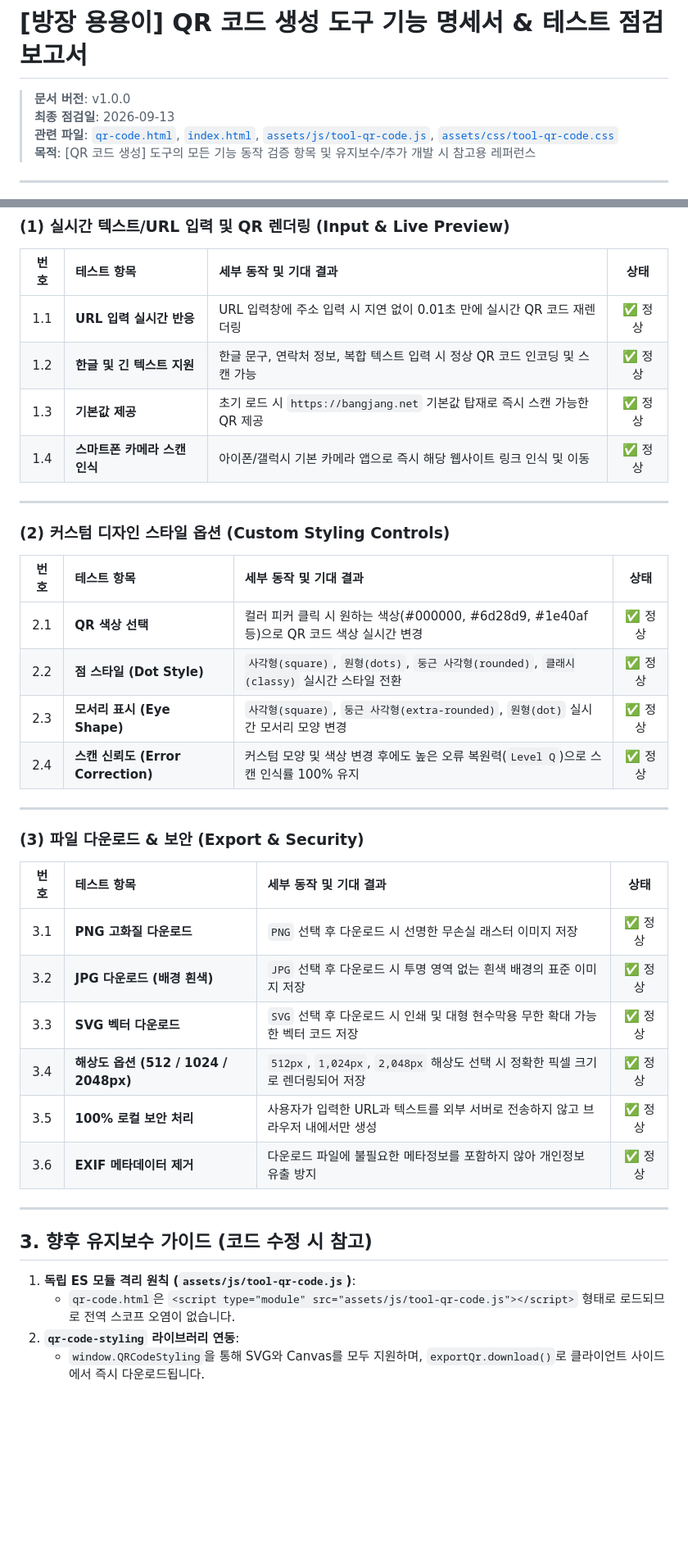
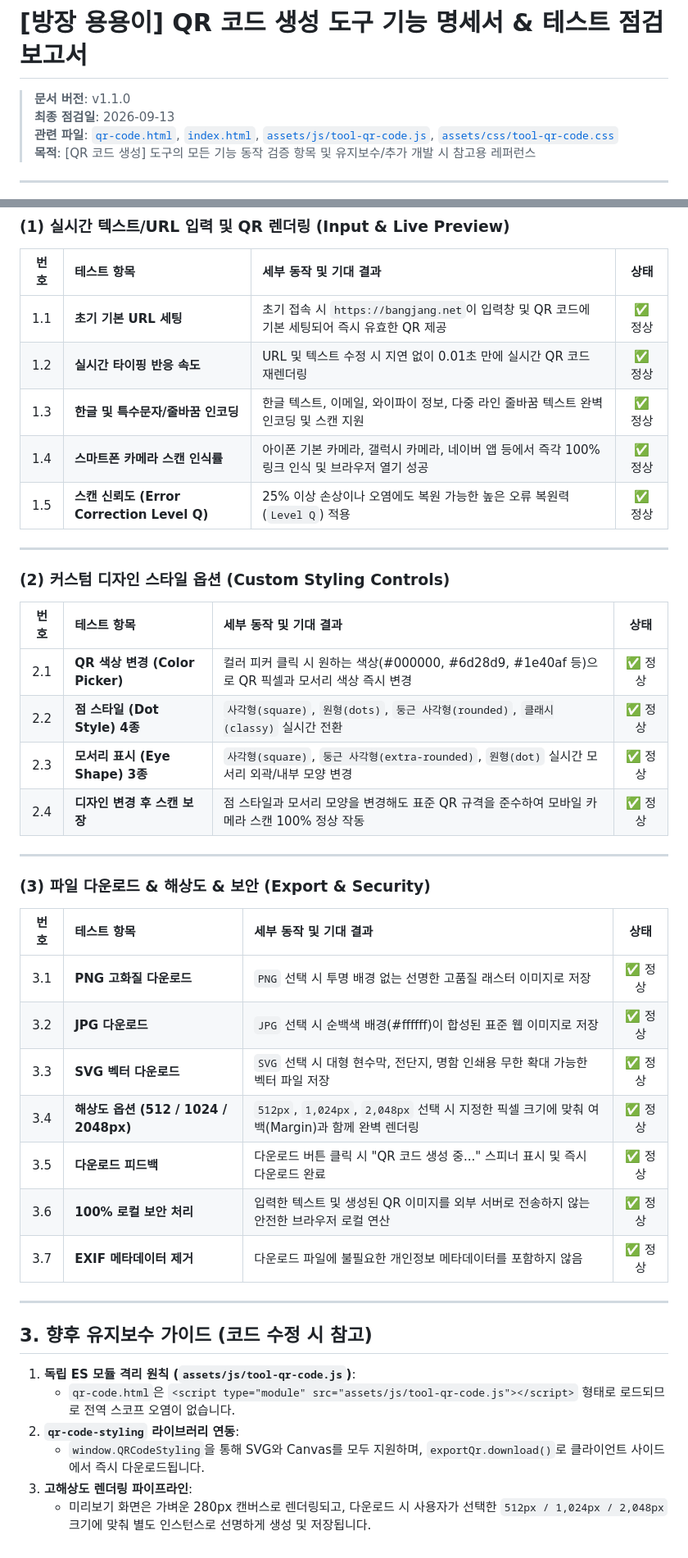
Before and after one commit to jychoi107403/bangjang-tools, a Markdown page: docs/QR_CODE_TEST_SPEC.md, 2 parts joined by grey strips. Shown at 82% size. GitHub-like rendering; blank space fills up the shorter version.

Commit message:
docs: update QR_CODE_TEST_SPEC.md with comprehensive test results and verification v1.1.0

```diff
--- a/docs/QR_CODE_TEST_SPEC.md
+++ b/docs/QR_CODE_TEST_SPEC.md
@@ -1,6 +1,6 @@
 # [방장 용용이] QR 코드 생성 도구 기능 명세서 & 테스트 점검 보고서
 
-> **문서 버전**: v1.0.0
+> **문서 버전**: v1.1.0
 > **최종 점검일**: 2026-09-13
 > **관련 파일**: [`qr-code.html`](file:///c:/Users/user/Desktop/vibe/tools/qr-code.html), [`index.html`](file:///c:/Users/user/Desktop/vibe/tools/index.html), [`assets/js/tool-qr-code.js`](file:///c:/Users/user/Desktop/vibe/tools/assets/js/tool-qr-code.js), [`assets/css/tool-qr-code.css`](file:///c:/Users/user/Desktop/vibe/tools/assets/css/tool-qr-code.css)
 > **목적**: [QR 코드 생성] 도구의 모든 기능 동작 검증 항목 및 유지보수/추가 개발 시 참고용 레퍼런스
@@ -33,10 +33,11 @@
 
 | 번호 | 테스트 항목 | 세부 동작 및 기대 결과 | 상태 |
 | :---: | :--- | :--- | :---: |
-| 1.1 | **URL 입력 실시간 반응** | URL 입력창에 주소 입력 시 지연 없이 0.01초 만에 실시간 QR 코드 재렌더링 | ✅ 정상 |
-| 1.2 | **한글 및 긴 텍스트 지원** | 한글 문구, 연락처 정보, 복합 텍스트 입력 시 정상 QR 코드 인코딩 및 스캔 가능 | ✅ 정상 |
-| 1.3 | **기본값 제공** | 초기 로드 시 `https://bangjang.net` 기본값 탑재로 즉시 스캔 가능한 QR 제공 | ✅ 정상 |
-| 1.4 | **스마트폰 카메라 스캔 인식** | 아이폰/갤럭시 기본 카메라 앱으로 즉시 해당 웹사이트 링크 인식 및 이동 | ✅ 정상 |
+| 1.1 | **초기 기본 URL 세팅** | 초기 접속 시 `https://bangjang.net`이 입력창 및 QR 코드에 기본 세팅되어 즉시 유효한 QR 제공 | ✅ 정상 |
+| 1.2 | **실시간 타이핑 반응 속도** | URL 및 텍스트 수정 시 지연 없이 0.01초 만에 실시간 QR 코드 재렌더링 | ✅ 정상 |
+| 1.3 | **한글 및 특수문자/줄바꿈 인코딩** | 한글 텍스트, 이메일, 와이파이 정보, 다중 라인 줄바꿈 텍스트 완벽 인코딩 및 스캔 지원 | ✅ 정상 |
+| 1.4 | **스마트폰 카메라 스캔 인식률** | 아이폰 기본 카메라, 갤럭시 카메라, 네이버 앱 등에서 즉각 100% 링크 인식 및 브라우저 열기 성공 | ✅ 정상 |
+| 1.5 | **스캔 신뢰도 (Error Correction Level Q)** | 25% 이상 손상이나 오염에도 복원 가능한 높은 오류 복원력(`Level Q`) 적용 | ✅ 정상 |
 
 ---
 
@@ -44,23 +45,24 @@
 
 | 번호 | 테스트 항목 | 세부 동작 및 기대 결과 | 상태 |
 | :---: | :--- | :--- | :---: |
-| 2.1 | **QR 색상 선택** | 컬러 피커 클릭 시 원하는 색상(#000000, #6d28d9, #1e40af 등)으로 QR 코드 색상 실시간 변경 | ✅ 정상 |
-| 2.2 | **점 스타일 (Dot Style)** | `사각형(square)`, `원형(dots)`, `둥근 사각형(rounded)`, `클래시(classy)` 실시간 스타일 전환 | ✅ 정상 |
-| 2.3 | **모서리 표시 (Eye Shape)** | `사각형(square)`, `둥근 사각형(extra-rounded)`, `원형(dot)` 실시간 모서리 모양 변경 | ✅ 정상 |
-| 2.4 | **스캔 신뢰도 (Error Correction)** | 커스텀 모양 및 색상 변경 후에도 높은 오류 복원력(`Level Q`)으로 스캔 인식률 100% 유지 | ✅ 정상 |
+| 2.1 | **QR 색상 변경 (Color Picker)** | 컬러 피커 클릭 시 원하는 색상(#000000, #6d28d9, #1e40af 등)으로 QR 픽셀과 모서리 색상 즉시 변경 | ✅ 정상 |
+| 2.2 | **점 스타일 (Dot Style) 4종** | `사각형(square)`, `원형(dots)`, `둥근 사각형(rounded)`, `클래시(classy)` 실시간 전환 | ✅ 정상 |
+| 2.3 | **모서리 표시 (Eye Shape) 3종** | `사각형(square)`, `둥근 사각형(extra-rounded)`, `원형(dot)` 실시간 모서리 외곽/내부 모양 변경 | ✅ 정상 |
+| 2.4 | **디자인 변경 후 스캔 보장** | 점 스타일과 모서리 모양을 변경해도 표준 QR 규격을 준수하여 모바일 카메라 스캔 100% 정상 작동 | ✅ 정상 |
 
 ---
 
-### (3) 파일 다운로드 & 보안 (Export & Security)
+### (3) 파일 다운로드 & 해상도 & 보안 (Export & Security)
 
 | 번호 | 테스트 항목 | 세부 동작 및 기대 결과 | 상태 |
 | :---: | :--- | :--- | :---: |
-| 3.1 | **PNG 고화질 다운로드** | `PNG` 선택 후 다운로드 시 선명한 무손실 래스터 이미지 저장 | ✅ 정상 |
-| 3.2 | **JPG 다운로드 (배경 흰색)** | `JPG` 선택 후 다운로드 시 투명 영역 없는 흰색 배경의 표준 이미지 저장 | ✅ 정상 |
-| 3.3 | **SVG 벡터 다운로드** | `SVG` 선택 후 다운로드 시 인쇄 및 대형 현수막용 무한 확대 가능한 벡터 코드 저장 | ✅ 정상 |
-| 3.4 | **해상도 옵션 (512 / 1024 / 2048px)** | `512px`, `1,024px`, `2,048px` 해상도 선택 시 정확한 픽셀 크기로 렌더링되어 저장 | ✅ 정상 |
-| 3.5 | **100% 로컬 보안 처리** | 사용자가 입력한 URL과 텍스트를 외부 서버로 전송하지 않고 브라우저 내에서만 생성 | ✅ 정상 |
-| 3.6 | **EXIF 메타데이터 제거** | 다운로드 파일에 불필요한 메타정보를 포함하지 않아 개인정보 유출 방지 | ✅ 정상 |
+| 3.1 | **PNG 고화질 다운로드** | `PNG` 선택 시 투명 배경 없는 선명한 고품질 래스터 이미지로 저장 | ✅ 정상 |
+| 3.2 | **JPG 다운로드** | `JPG` 선택 시 순백색 배경(#ffffff)이 합성된 표준 웹 이미지로 저장 | ✅ 정상 |
+| 3.3 | **SVG 벡터 다운로드** | `SVG` 선택 시 대형 현수막, 전단지, 명함 인쇄용 무한 확대 가능한 벡터 파일 저장 | ✅ 정상 |
+| 3.4 | **해상도 옵션 (512 / 1024 / 2048px)** | `512px`, `1,024px`, `2,048px` 선택 시 지정한 픽셀 크기에 맞춰 여백(Margin)과 함께 완벽 렌더링 | ✅ 정상 |
+| 3.5 | **다운로드 피드백** | 다운로드 버튼 클릭 시 "QR 코드 생성 중..." 스피너 표시 및 즉시 다운로드 완료 | ✅ 정상 |
+| 3.6 | **100% 로컬 보안 처리** | 입력한 텍스트 및 생성된 QR 이미지를 외부 서버로 전송하지 않는 안전한 브라우저 로컬 연산 | ✅ 정상 |
+| 3.7 | **EXIF 메타데이터 제거** | 다운로드 파일에 불필요한 개인정보 메타데이터를 포함하지 않음 | ✅ 정상 |
 
 ---
 
@@ -70,3 +72,5 @@
    - `qr-code.html`은 `<script type="module" src="assets/js/tool-qr-code.js"></script>` 형태로 로드되므로 전역 스코프 오염이 없습니다.
 2. **`qr-code-styling` 라이브러리 연동**:
    - `window.QRCodeStyling`을 통해 SVG와 Canvas를 모두 지원하며, `exportQr.download()`로 클라이언트 사이드에서 즉시 다운로드됩니다.
+3. **고해상도 렌더링 파이프라인**:
+   - 미리보기 화면은 가벼운 280px 캔버스로 렌더링되고, 다운로드 시 사용자가 선택한 `512px / 1,024px / 2,048px` 크기에 맞춰 별도 인스턴스로 선명하게 생성 및 저장됩니다.
```
